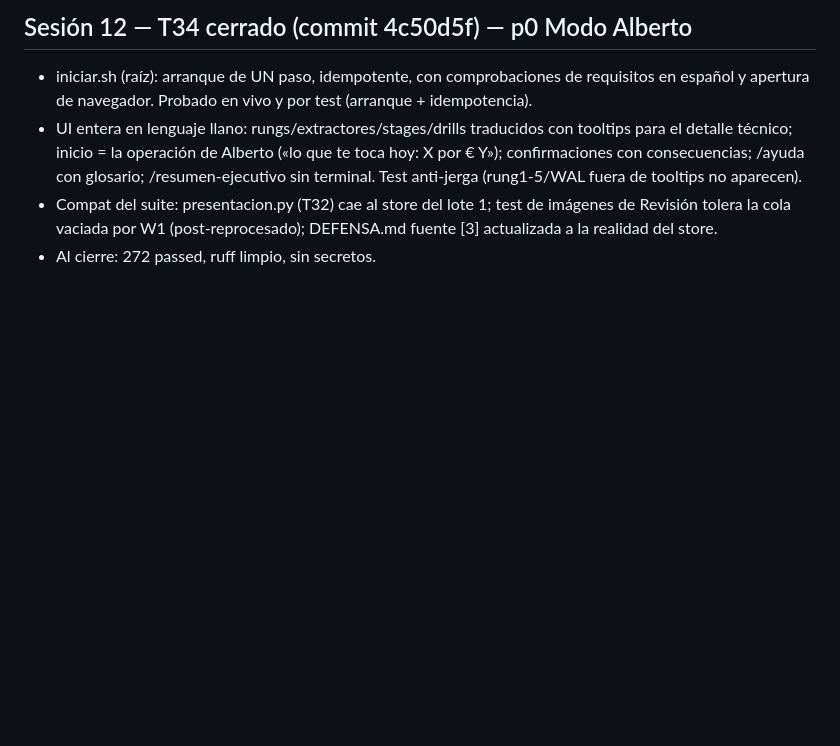
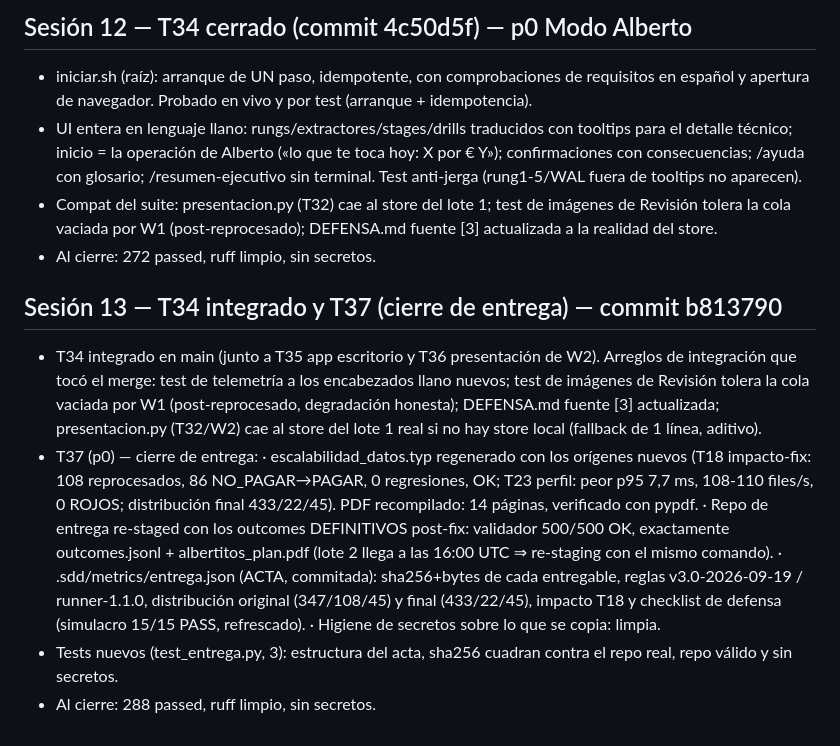
Before and after one commit to guluc3m/hackspain26, a Markdown page: .sdd/notes/W3-done.md, the part around the change. Drawn GitHub-style; blank space fills up the shorter version.

Commit message:
W3: notas de cierre (T34 integración + T37 cierre de entrega)

```diff
--- a/.sdd/notes/W3-done.md
+++ b/.sdd/notes/W3-done.md
@@ -199,3 +199,28 @@
   imágenes de Revisión tolera la cola vaciada por W1 (post-reprocesado);
   DEFENSA.md fuente [3] actualizada a la realidad del store.
 - Al cierre: 272 passed, ruff limpio, sin secretos.
+
+## Sesión 13 — T34 integrado y T37 (cierre de entrega) — commit b813790
+
+- T34 integrado en main (junto a T35 app escritorio y T36 presentación de
+  W2). Arreglos de integración que tocó el merge: test de telemetría a los
+  encabezados llano nuevos; test de imágenes de Revisión tolera la cola
+  vaciada por W1 (post-reprocesado, degradación honesta); DEFENSA.md fuente
+  [3] actualizada; presentacion.py (T32/W2) cae al store del lote 1 real si
+  no hay store local (fallback de 1 línea, aditivo).
+- T37 (p0) — cierre de entrega:
+  · escalabilidad_datos.typ regenerado con los orígenes nuevos (T18
+    impacto-fix: 108 reprocesados, 86 NO_PAGAR→PAGAR, 0 regresiones, OK;
+    T23 perfil: peor p95 7,7 ms, 108-110 files/s, 0 ROJOS; distribución
+    final 433/22/45). PDF recompilado: 14 páginas, verificado con pypdf.
+  · Repo de entrega re-staged con los outcomes DEFINITIVOS post-fix:
+    validador 500/500 OK, exactamente outcomes.jsonl + albertitos_plan.pdf
+    (lote 2 llega a las 16:00 UTC ⇒ re-staging con el mismo comando).
+  · .sdd/metrics/entrega.json (ACTA, commitada): sha256+bytes de cada
+    entregable, reglas v3.0-2026-09-19 / runner-1.1.0, distribución
+    original (347/108/45) y final (433/22/45), impacto T18 y checklist de
+    defensa (simulacro 15/15 PASS, refrescado).
+  · Higiene de secretos sobre lo que se copia: limpia.
+- Tests nuevos (test_entrega.py, 3): estructura del acta, sha256 cuadran
+  contra el repo real, repo válido y sin secretos.
+- Al cierre: 288 passed, ruff limpio, sin secretos.
```
